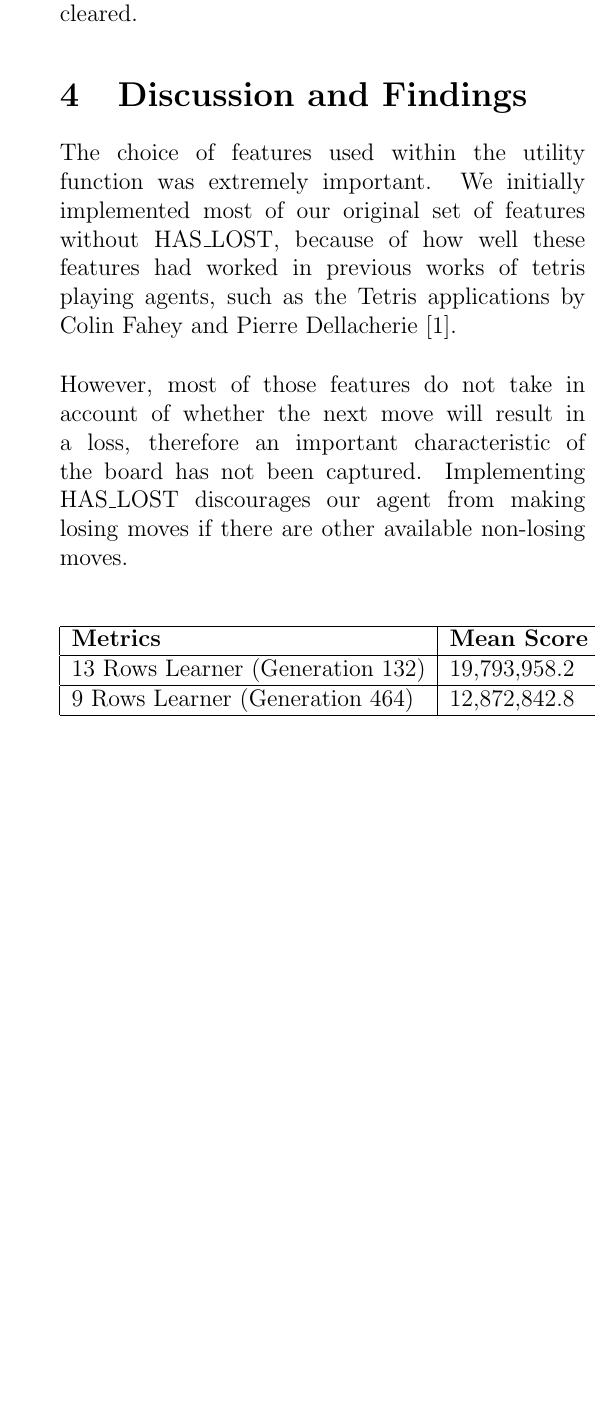
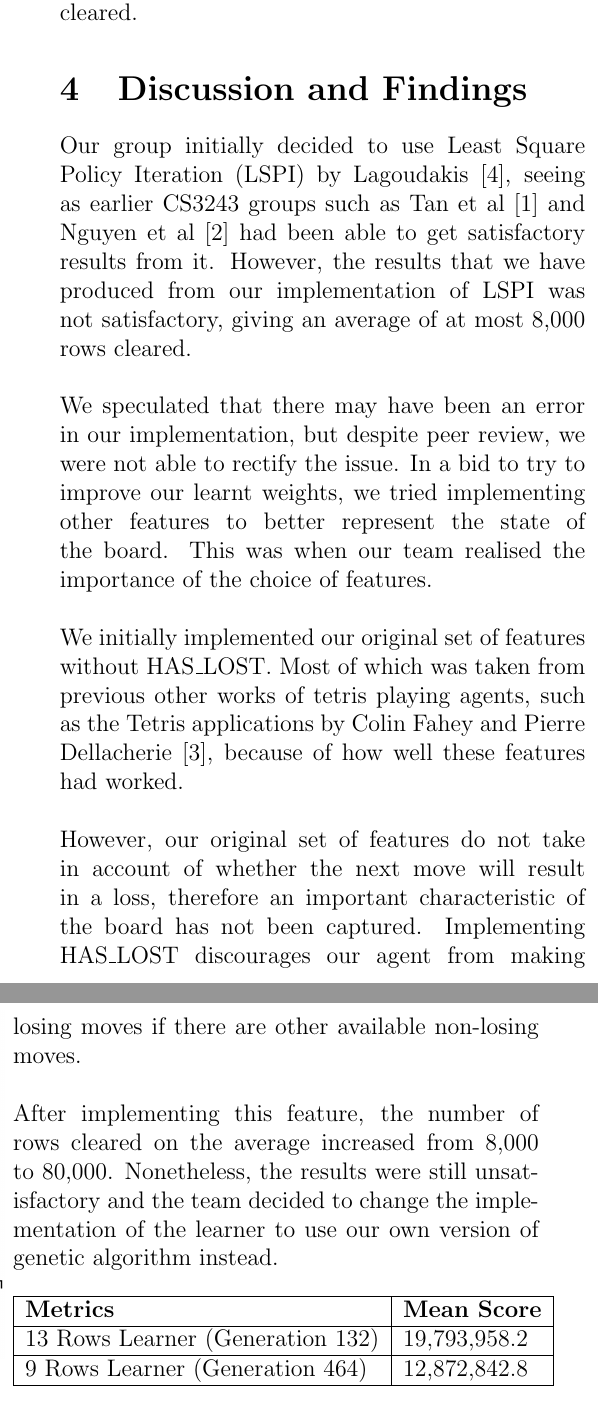
Before and after one commit to lohvht-zz/CS3243_Intro_AI_Project, a LaTeX document (report/report.tex): part of one column of page 3 of 4 before the commit and two parts of the columns of page 3 of 4 after it, the two joined at a grey line, cut so that both start at the same text, the shorter picture padded with empty space. Compiled offline with pdfLaTeX.

Commit message:
Added section on LSPI attempt

```diff
--- a/report/report.tex
+++ b/report/report.tex
@@ -201,15 +201,31 @@ our best run at 216,319,742 lines cleared.
 
 \section{Discussion and Findings}
 \label{discussion_n_findings}
-The choice of features used within the utility function was extremely important.
-We initially implemented most of our original set of features without HAS\_LOST,
-because of how well these features had worked in previous works of tetris playing
-agents, such as the Tetris applications by Colin Fahey and Pierre Dellacherie \cite{colin_fahey}.\\
+Our group initially decided to use Least Square Policy Iteration (LSPI) by Lagoudakis \cite{lagoudakis},
+seeing as earlier CS3243 groups such as Tan et al \cite{shawntan} and Nguyen et al \cite{nhannguyen}
+had been able to get satisfactory results from it. However, the results that we have
+produced from our implementation of LSPI was not satisfactory, giving an average of
+at most 8,000 rows cleared.\\
 
-However, most of those features do not take in account of whether the next move will
-result in a loss, therefore an important characteristic of the board has not been captured.
-Implementing HAS\_LOST discourages our agent from making losing moves if there are
-other available non-losing moves.\\
+We speculated that there may have been an error in our implementation, but despite
+peer review, we were not able to rectify the issue. In a bid to try to improve our
+learnt weights, we tried implementing other features to better represent the state
+of the board. This was when our team realised the importance of the choice of features.\\
+
+We initially implemented our original set of features without HAS\_LOST. Most of which
+was taken from previous other works of tetris playing agents, such as the Tetris
+applications by Colin Fahey and Pierre Dellacherie \cite{colin_fahey}, because of
+how well these features had worked.\\
+
+However, our original set of features do not take in account of whether the next
+move will result in a loss, therefore an important characteristic of the board has
+not been captured. Implementing HAS\_LOST discourages our agent from making losing
+moves if there are other available non-losing moves.\\
+
+After implementing this feature, the number of rows cleared on the average increased
+from 8,000 to 80,000. Nonetheless, the results were still unsatisfactory and the team
+decided to change the implementation of the learner to use our own version of genetic
+algorithm instead.
 
 \begin{table}[h]
 	\centering
```
Also changed, not shown: report/report.pdf, report/report.tex (6 more changed lines).
